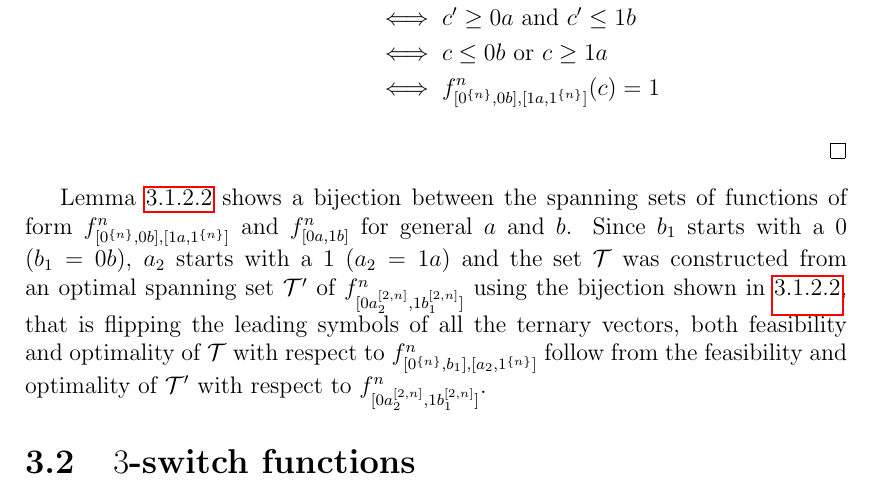
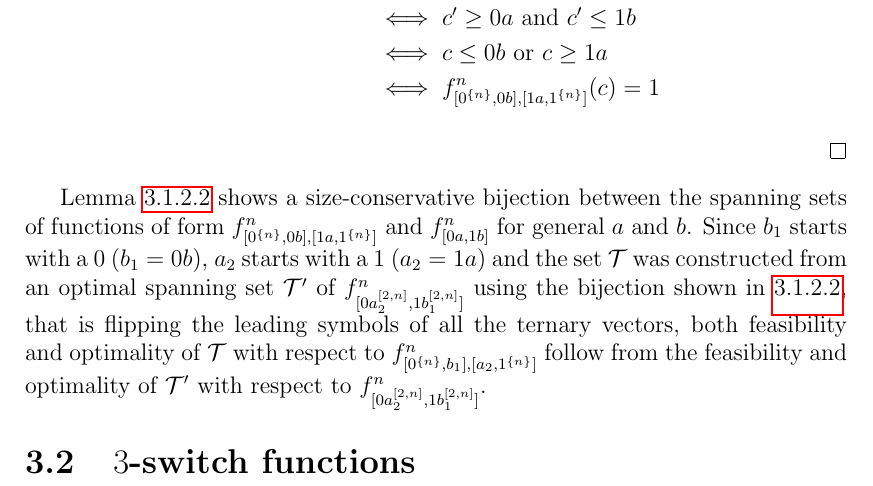
Before and after one commit to filipbartek/ibf, a LaTeX thesis (thesis.tex, which reads thesis/2interval.tex): part of page 16 of 22, cut so that both start at the same text. Compiled offline with pdfLaTeX.

Commit message:
2interval: Add "size-conservative" to make more precise info

```diff
--- a/thesis/2interval.tex
+++ b/thesis/2interval.tex
@@ -448,7 +448,10 @@ Chaining the equivalences together:
 \end{enumerate}
 \end{proof}
 
-Lemma \ref{lemma:tflip} shows a bijection between
+Lemma \ref{lemma:tflip} shows
+a size-conservative
+bijection
+between
 the spanning sets of functions of form
 $\ftwointtwoswitch{f}{n}{0 b}{1 a}$
 and $\intervalfn{f}{n}{0 a}{1 b}$
```
